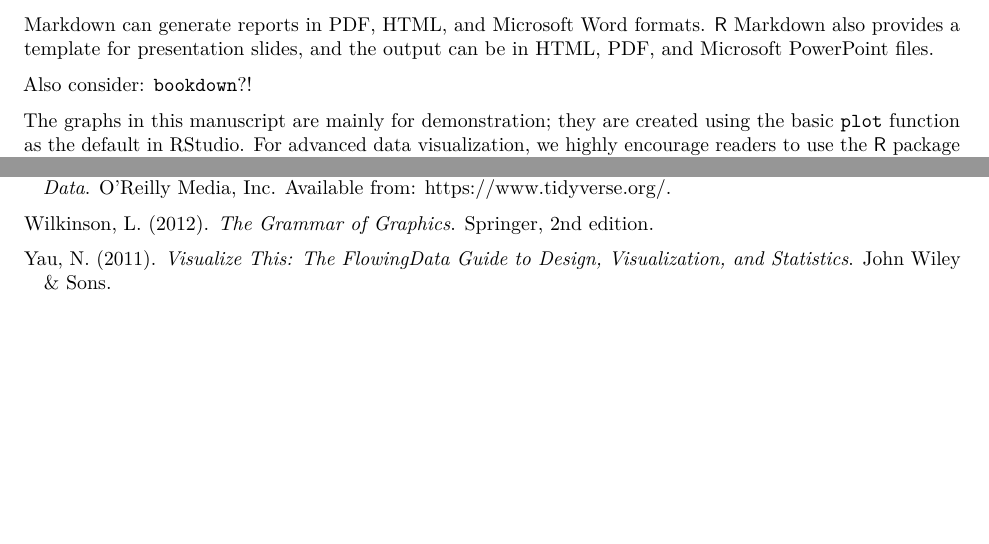
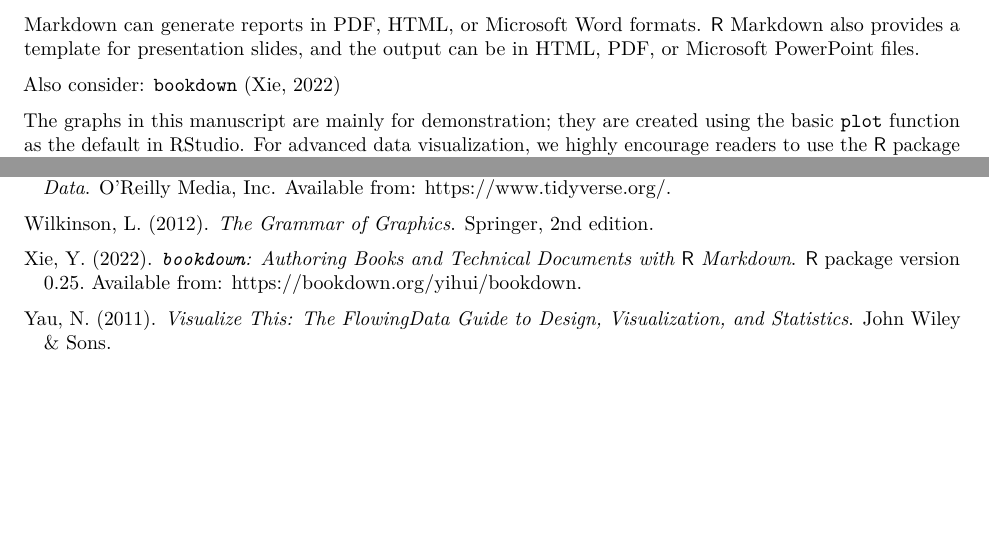
Before and after one commit to star1327p/Exam-Scores-PTT, an R Markdown document (PTT_Analysis_of_Test_Scores_Unfinished.Rmd): two parts of pages 58 and 59 of 59, joined at a grey line, cut so that both start at the same text. The pictures show the output file PTT_Analysis_of_Test_Scores_Unfinished.pdf that the author committed with the source.

Commit message:
added citation for bookdown R package

````diff
--- a/PTT_Analysis_of_Test_Scores_Unfinished.Rmd
+++ b/PTT_Analysis_of_Test_Scores_Unfinished.Rmd
@@ -213,9 +213,9 @@ Finally, the author gives a special mention to her significant other, Hugh Hendr
 ```{r include-appendix, child = 'Appendix.Rmd'}
 ```
 
-This document was created with $\mathsf{R}$ Markdown \cite{r-markdown-pkg} in RStudio.^[<https://rmarkdown.rstudio.com/articles_intro.html>] $\mathsf{R}$ Markdown has a framework to directly incorporate code and graphs in the report. This not only reduces the errors from copy-pasting tables and plots, but also ensures reproducibility of the data analysis \cite{baumer2014r-markdown}. $\mathsf{R}$ Markdown can generate reports in PDF, HTML, and Microsoft Word formats. $\mathsf{R}$ Markdown also provides a template for presentation slides, and the output can be in HTML, PDF, and Microsoft PowerPoint files.
+This document was created with $\mathsf{R}$ Markdown \cite{r-markdown-pkg} in RStudio.^[<https://rmarkdown.rstudio.com/articles_intro.html>] $\mathsf{R}$ Markdown has a framework to directly incorporate code and graphs in the report. This not only reduces the errors from copy-pasting tables and plots, but also ensures reproducibility of the data analysis \cite{baumer2014r-markdown}. $\mathsf{R}$ Markdown can generate reports in PDF, HTML, or Microsoft Word formats. $\mathsf{R}$ Markdown also provides a template for presentation slides, and the output can be in HTML, PDF, or Microsoft PowerPoint files.
 
-Also consider: `bookdown`?!
+Also consider: `bookdown` \cite{r-bookdown}
 
 The graphs in this manuscript are mainly for demonstration; they are created using the basic `plot` function as the default in RStudio. For advanced data visualization, we highly encourage readers to use the $\mathsf{R}$ package `ggplot2` \cite{ggplot2}. This package incorporates data visualization theory and provides much more capability to convey the message in a graph.
 
--- a/references.bib
+++ b/references.bib
@@ -161,6 +161,15 @@
     url = {https://CRAN.R-project.org/package=markdown}
   }
 
+% R code: print(citation("bookdown"), bibtex=TRUE)
+@Book{r-bookdown,
+    title = {\texttt{bookdown}: Authoring Books and Technical Documents with $\mathsf{R}$ Markdown},
+    author = {Yihui Xie},
+    year = {2022},
+	 note = {$\mathsf{R}$ package version 0.25. Available from: \url{https://bookdown.org/yihui/bookdown}}
+  }
+
+
 % Book for R tidyverse
 @book{wickham2016r,
   title={$\mathsf{R}$ for Data Science: Import, Tidy, Transform, Visualize, and Model Data},
````
Also changed, not shown: PTT_Analysis_of_Test_Scores_Unfinished.pdf.
